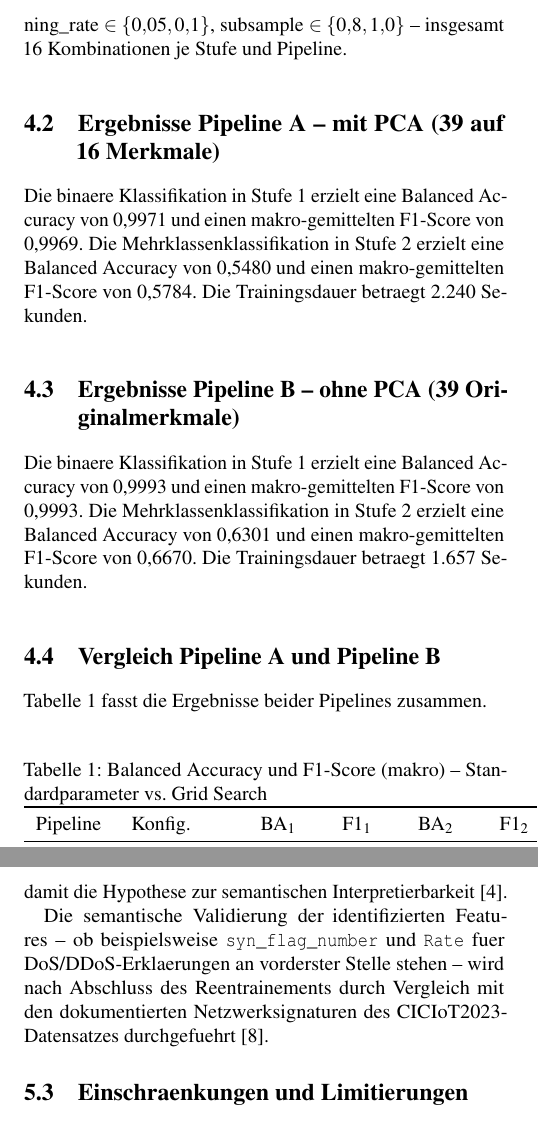
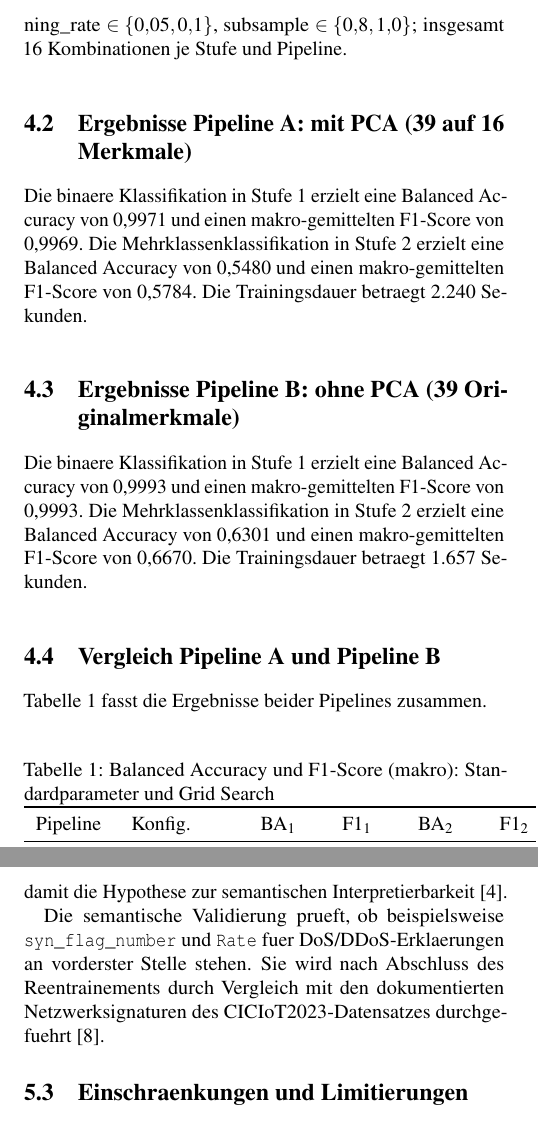
Before and after one commit to jguimfack8080/ml_iot_cyberattack_detection, a LaTeX paper (paper-usenix-template-jguimfackjeuna/jguimfackjeuna-main.tex, which reads paper-usenix-template-jguimfackjeuna/jguimfackjeuna-discussion.tex, paper-usenix-template-jguimfackjeuna/jguimfackjeuna-evaluation.tex): two parts of the columns of pages 5 and 7 of 7, joined at a grey line, cut so that both start at the same text. Compiled offline with pdfLaTeX; a LaTeX package or settings file that is missing is left out.

Commit message:
fix(paper): supprimer toutes les violations Gedankenstrich -- dans .tex
- jguimfackjeuna-main.tex: auteur -- -> (Vertrauenswuerdige Systeme)
- jguimfackjeuna-evaluation.tex: 5 occurrences -- -> : ou ; dans titres et captions
- jguimfackjeuna-discussion.tex: 2 occurrences -- -> ; et reformulation

```diff
--- a/paper-usenix-template-jguimfackjeuna/jguimfackjeuna-discussion.tex
+++ b/paper-usenix-template-jguimfackjeuna/jguimfackjeuna-discussion.tex
@@ -46,11 +46,10 @@ Die Jaccard-Aehnlichkeit quantifiziert die Ueberlappung der Top-Feature-Ranglist
 Pipeline~A und Pipeline~B und operationalisiert damit die Hypothese zur semantischen
 Interpretierbarkeit~\cite{hermosilla2025xai_forensic}.
 
-Die semantische Validierung der identifizierten Features -- ob beispielsweise
-\texttt{syn\_flag\_number} und \texttt{Rate} fuer DoS/DDoS-Erklaerungen an vorderster
-Stelle stehen -- wird nach Abschluss des Reentrainements durch Vergleich mit den
-dokumentierten Netzwerksignaturen des CICIoT2023-Datensatzes
-durchgefuehrt~\cite{neto2023ciciot2023}.
+Die semantische Validierung prueft, ob beispielsweise \texttt{syn\_flag\_number} und
+\texttt{Rate} fuer DoS/DDoS-Erklaerungen an vorderster Stelle stehen.
+Sie wird nach Abschluss des Reentrainements durch Vergleich mit den dokumentierten
+Netzwerksignaturen des CICIoT2023-Datensatzes durchgefuehrt~\cite{neto2023ciciot2023}.
 
 \subsection{Einschraenkungen und Limitierungen}
 
--- a/paper-usenix-template-jguimfackjeuna/jguimfackjeuna-evaluation.tex
+++ b/paper-usenix-template-jguimfackjeuna/jguimfackjeuna-evaluation.tex
@@ -15,9 +15,9 @@ Zielfunktion: \ba{}) auf einem stratifizierten Teilmengedatensatz von 8.045 Inst
 (5 Dateien) durchgefuehrt, um die Rechenzeit zu begrenzen.
 Die durchsuchte Grille umfasst: n\_estimators $\in \{100, 200\}$,
 max\_depth $\in \{3, 5\}$, learning\_rate $\in \{0{,}05, 0{,}1\}$,
-subsample $\in \{0{,}8, 1{,}0\}$ -- insgesamt 16 Kombinationen je Stufe und Pipeline.
+subsample $\in \{0{,}8, 1{,}0\}$; insgesamt 16 Kombinationen je Stufe und Pipeline.
 
-\subsection{Ergebnisse Pipeline A -- mit PCA (39 auf 16 Merkmale)}
+\subsection{Ergebnisse Pipeline A: mit PCA (39 auf 16 Merkmale)}
 
 Die binaere Klassifikation in Stufe~1 erzielt eine \ba{} von 0{,}9971 und einen
 makro-gemittelten F1-Score von 0{,}9969.
@@ -25,7 +25,7 @@ Die Mehrklassenklassifikation in Stufe~2 erzielt eine \ba{} von 0{,}5480 und ein
 makro-gemittelten F1-Score von 0{,}5784.
 Die Trainingsdauer betraegt 2.240 Sekunden.
 
-\subsection{Ergebnisse Pipeline B -- ohne PCA (39 Originalmerkmale)}
+\subsection{Ergebnisse Pipeline B: ohne PCA (39 Originalmerkmale)}
 
 Die binaere Klassifikation in Stufe~1 erzielt eine \ba{} von 0{,}9993 und einen
 makro-gemittelten F1-Score von 0{,}9993.
@@ -39,7 +39,7 @@ Tabelle~\ref{tab:ergebnisse} fasst die Ergebnisse beider Pipelines zusammen.
 
 \begin{table}[h]
 \centering
-\caption{Balanced Accuracy und F1-Score (makro) -- Standardparameter vs.\ Grid Search}
+\caption{Balanced Accuracy und F1-Score (makro): Standardparameter und Grid Search}
 \label{tab:ergebnisse}
 \begin{tabular}{llcccc}
 \toprule
```
Also changed, not shown: paper-usenix-template-jguimfackjeuna/jguimfackjeuna-main.tex (+1 -1 lines), paper-usenix-template-jguimfackjeuna/jguimfackjeuna-discussion.tex (2 more changed lines), paper-usenix-template-jguimfackjeuna/jguimfackjeuna-evaluation.tex (4 more changed lines).
